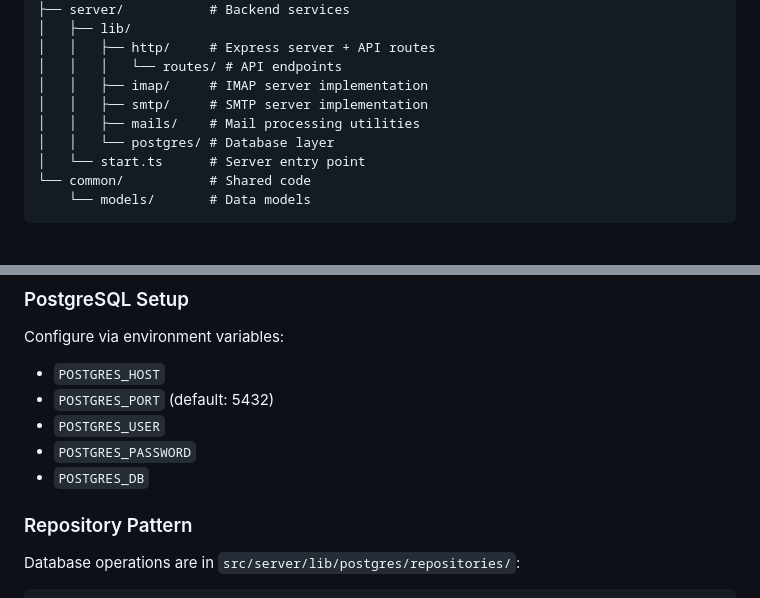
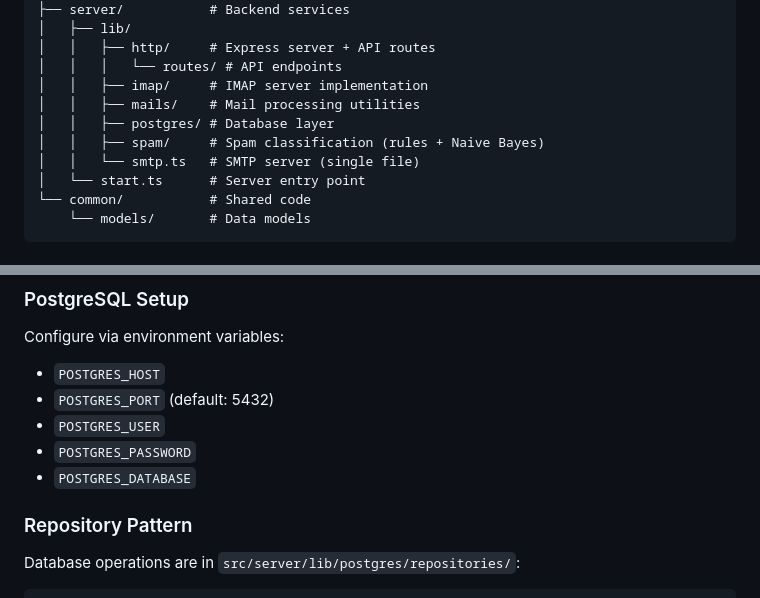
Before and after one commit to hoiekim/inbox, a Markdown page: DEVELOPMENT.md, 2 parts joined by grey strips. GitHub-like rendering.

Commit message:
docs(DEVELOPMENT): fix POSTGRES_DB env var name and project tree (#449)

```diff
--- a/DEVELOPMENT.md
+++ b/DEVELOPMENT.md
@@ -33,9 +33,10 @@ src/
 │   │   ├── http/     # Express server + API routes
 │   │   │   └── routes/ # API endpoints
 │   │   ├── imap/     # IMAP server implementation
-│   │   ├── smtp/     # SMTP server implementation
 │   │   ├── mails/    # Mail processing utilities
-│   │   └── postgres/ # Database layer
+│   │   ├── postgres/ # Database layer
+│   │   ├── spam/     # Spam classification (rules + Naive Bayes)
+│   │   └── smtp.ts   # SMTP server (single file)
 │   └── start.ts      # Server entry point
 └── common/           # Shared code
     └── models/       # Data models
@@ -420,7 +421,7 @@ Configure via environment variables:
 - `POSTGRES_PORT` (default: 5432)
 - `POSTGRES_USER`
 - `POSTGRES_PASSWORD`
-- `POSTGRES_DB`
+- `POSTGRES_DATABASE`
 
 ### Repository Pattern
 
```
